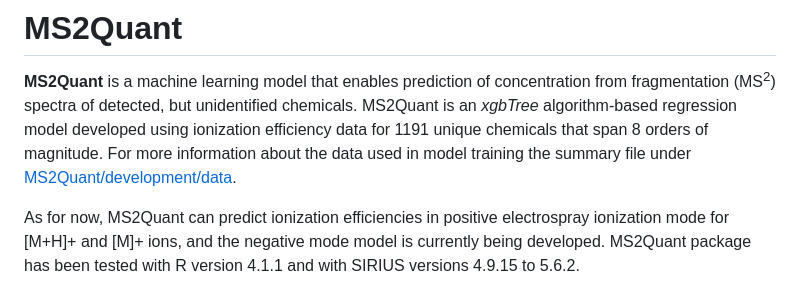
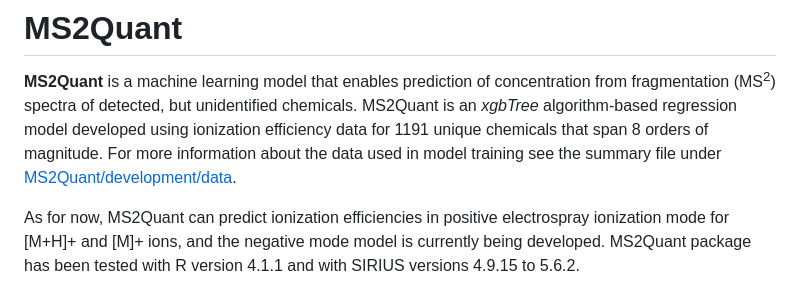
Before and after one commit to kruvelab/MS2Quant, a Markdown page: README.md, the part around the change. Rendered like a GitHub page.

```diff
--- a/README.md
+++ b/README.md
@@ -4,7 +4,7 @@
 from fragmentation (MS<sup>2</sup>) spectra of detected, but unidentified chemicals.
 MS2Quant is an *xgbTree* algorithm-based regression model developed using ionization efficiency data for
 1191 unique chemicals that span 8 orders of magnitude. For more information about the data used in model training
-the summary file under [MS2Quant/development/data](https://github.com/kruvelab/MS2Quant/tree/main/development/data).
+see the summary file under [MS2Quant/development/data](https://github.com/kruvelab/MS2Quant/tree/main/development/data).
 
 As for now, MS2Quant can predict ionization efficiencies in positive electrospray ionization mode
 for [M+H]+ and [M]+ ions, and the negative mode model is currently being developed.
```
